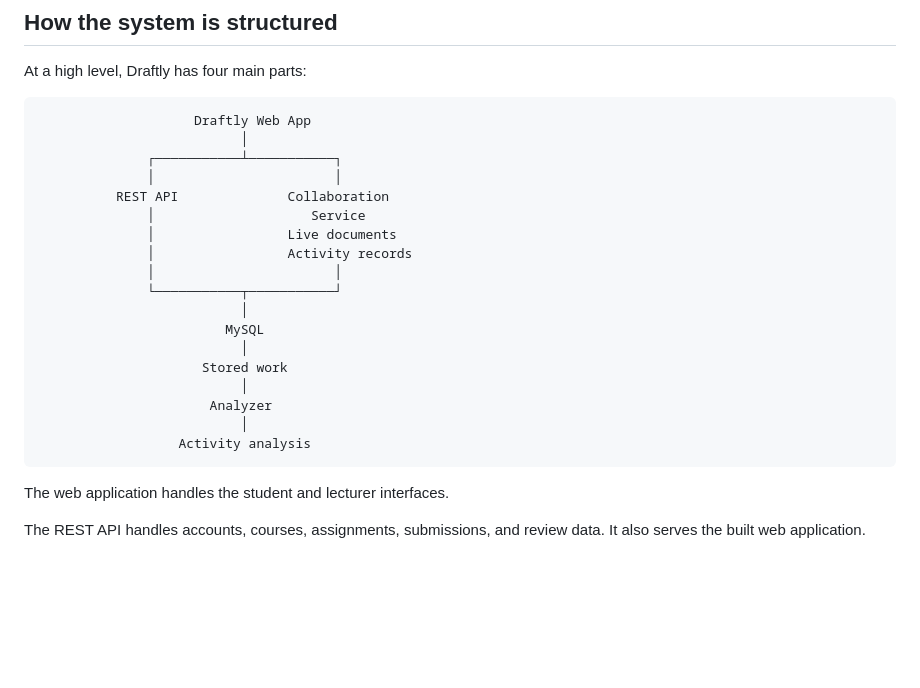
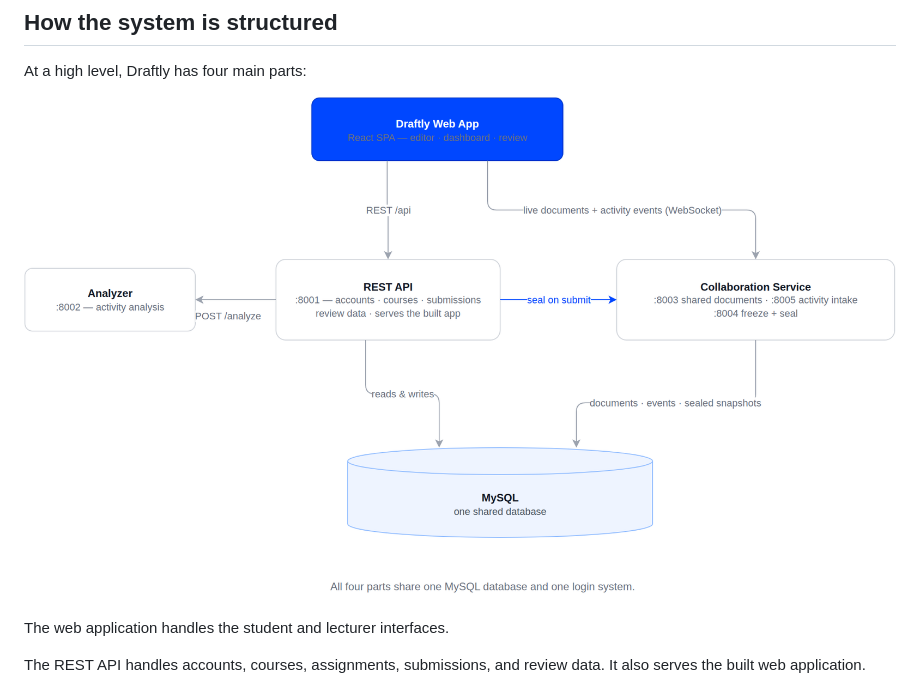
Before and after one commit to abulimen/assignment-management, a Markdown page: README.md, the part around the change. Drawn GitHub-style; pictures changed too: diagrams/architecture.drawio.png (added); blank space fills up the shorter version.

Commit message:
docs(readme): replace ASCII architecture diagram with branded draw.io illustration

````diff
--- a/README.md
+++ b/README.md
@@ -220,26 +220,7 @@ The server also records when activity is received, allowing client-reported time
 
 At a high level, Draftly has four main parts:
 
-```text
-                    Draftly Web App
-                          │
-              ┌───────────┴───────────┐
-              │                       │
-          REST API              Collaboration
-              │                    Service
-              │                 Live documents
-              │                 Activity records
-              │                       │
-              └───────────┬───────────┘
-                          │
-                        MySQL
-                          │
-                     Stored work
-                          │
-                      Analyzer
-                          │
-                  Activity analysis
-```
+![Draftly architecture - web app, REST API, collaboration service, analyzer, and one shared MySQL database](diagrams/architecture.drawio.png)
 
 The web application handles the student and lecturer interfaces.
 
````
Also changed, not shown: 1 other file.
